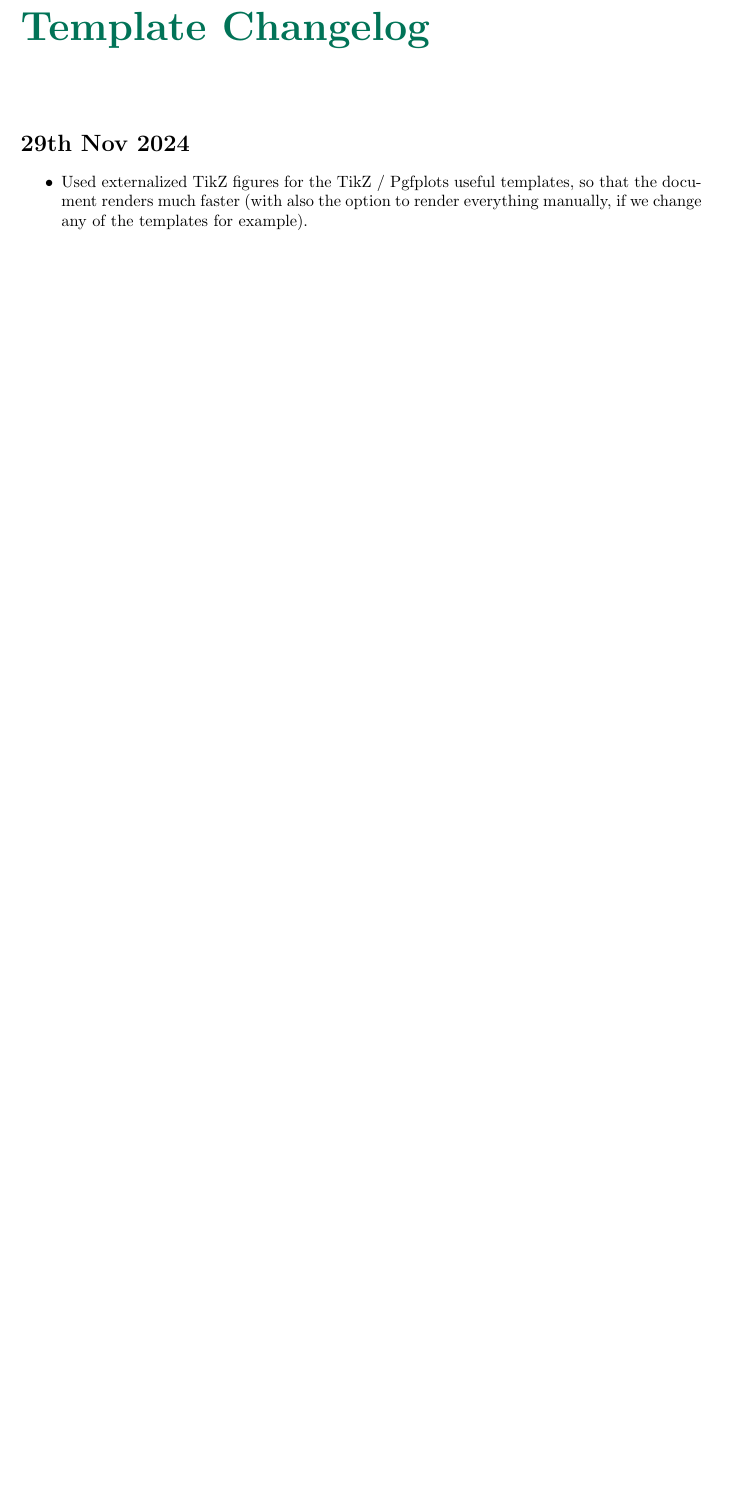
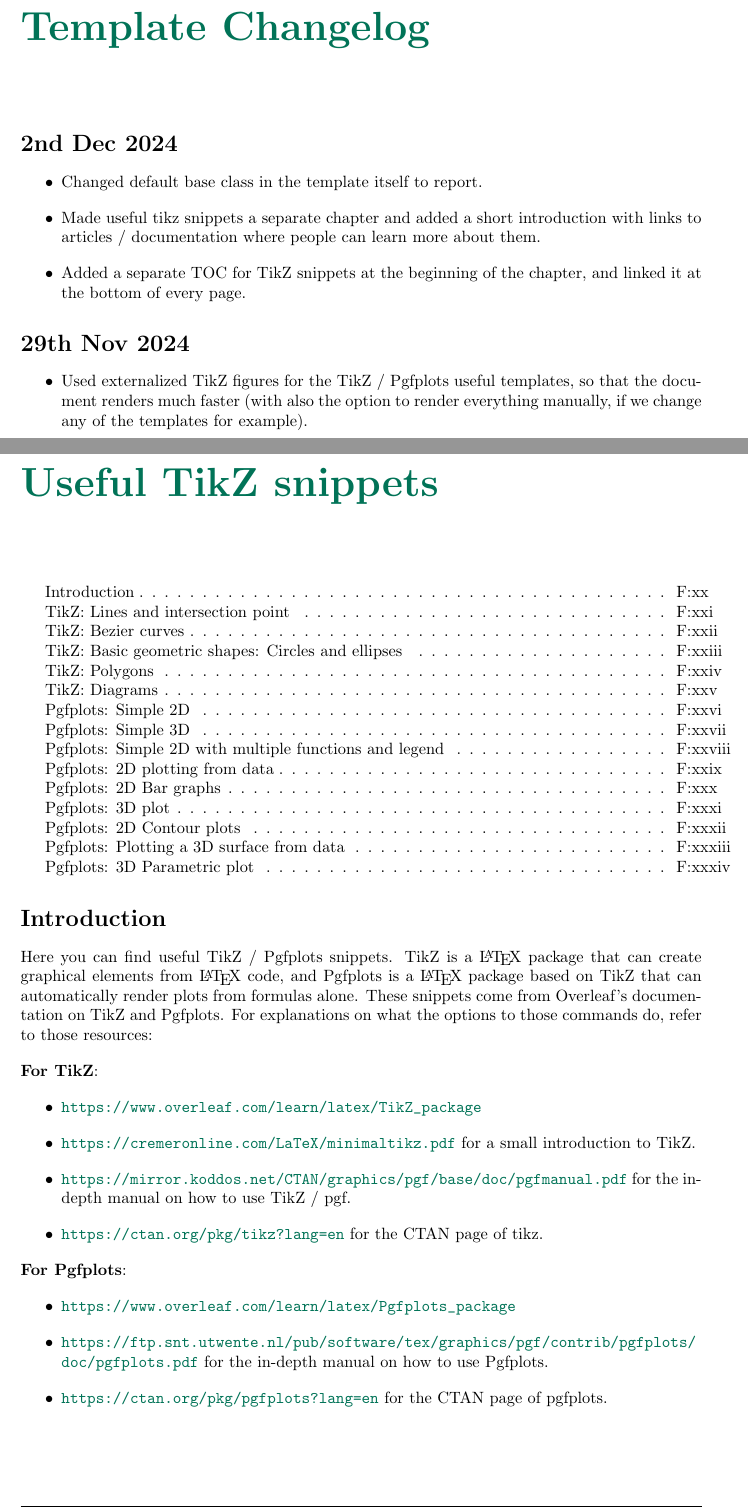
Before and after one commit to delft-hyperloop/DH09-Documentation-Template, a LaTeX document (main.tex, which reads delft-hyperloop.cls, rsc/changelog.tex, rsc/useful-templates-tikz.tex): part of page 3 of 49 before the commit and two parts of pages 3 and 21 of 50 after it, the two joined at a grey line, cut so that both start at the same text, the shorter picture padded with empty space. Compiled offline with pdfLaTeX.

Commit message:
Updates from Overleaf

```diff
--- a/delft-hyperloop.cls
+++ b/delft-hyperloop.cls
@@ -1,10 +1,10 @@
 \NeedsTeXFormat{LaTeX2e}
 \newcommand\@classname{delft-hyperloop}
-\newcommand\@classversion{2024/11/29}
+\newcommand\@classversion{2024/12/02}
 \ProvidesClass{\@classname}[\@classversion\ Delft Hyperloop Document]
 \newcommand\@templatelink{https://www.overleaf.com/read/xkdvnhndtwwg\#fadb5a}
 
-\newcommand\@baseclass{article}
+\newcommand\@baseclass{report}
 \newcommand\@final{false}
 \newcommand\iffinalelse[2]{#2}
 
@@ -80,7 +80,7 @@
 
 % TikZ
 \RequirePackage{tikz}
-\usetikzlibrary{positioning}
+\usetikzlibrary{arrows.meta,decorations.pathmorphing,backgrounds,positioning,fit,petri,intersections}
 % \usetikzlibrary{external}
 
 % Pgfplots
@@ -291,13 +291,15 @@
     }}}
 }
 
+\newcommand\@usefulsnippetslinks{\hyperref[chapter:useful-snippets]{\color{HyperloopGreen} Useful snippets} (and \hyperref[chapter:useful-snippets-tikz]{\textbf{\color{HyperloopGreen} TikZ}})}
+
 \newcommand\@onesidedpagestyles{
     \fancypagestyle{ournormal}{
       %... then configure it.
       \fancyhead{} % clear all header fields
       \fancyhead[C]{\textbf{\@title}}
       \fancyfoot{} % clear all footer fields
-      \fancyfoot[L]{\ifnotfinal{\hyperref[chapter:useful-snippets]{\color{HyperloopGreen} Go to useful snippets}}}
+      \fancyfoot[L]{\ifnotfinal{\@usefulsnippetslinks}}
       \fancyfoot[R]{\@pageidx}
       \fancyfoot[C]{\@companyandgen}
       \renewcommand\footrulewidth{0.4pt}% Line at the footer visible
@@ -311,7 +313,7 @@
       \fancyhf{}%
       \fancyfoot[R]{\@pageidx}
       \fancyfoot[C]{\@companyandgen}
-      \fancyfoot[L]{\ifnotfinal{\hyperref[chapter:useful-snippets]{\color{HyperloopGreen} Go to useful snippets}}}
+      \fancyfoot[L]{\ifnotfinal{\@usefulsnippetslinks}}
       \renewcommand\headrulewidth{0pt}% Line at the header invisible
       \renewcommand\footrulewidth{0.4pt}% Line at the footer visible
     }
@@ -324,7 +326,7 @@
       \fancyfoot{} % clear all footer fields
       \fancyfoot[LE,RO]{\@pageidx}
       \fancyfoot[C]{\@companyandgen}
-      \fancyfoot[LO,RE]{\ifnotfinal{\hyperref[chapter:useful-snippets]{\color{HyperloopGreen} Go to useful snippets}}}
+      \fancyfoot[LO,RE]{\ifnotfinal{\@usefulsnippetslinks}}
       \renewcommand\footrulewidth{0.4pt}% Line at the footer visible
 
       \fancyhead[LE]{\nouppercase{\rightmark\hfill\leftmark}}
@@ -337,7 +339,7 @@
       \fancyhf{}%
       \fancyfoot[LE,RO]{\@pageidx}
       \fancyfoot[C]{\@companyandgen}
-      \fancyfoot[LO,RE]{\ifnotfinal{\hyperref[chapter:useful-snippets]{\color{HyperloopGreen} Go to useful snippets}}}
+      \fancyfoot[LO,RE]{\ifnotfinal{\@usefulsnippetslinks}}
       \renewcommand\headrulewidth{0pt}% Line at the header invisible
       \renewcommand\footrulewidth{0.4pt}% Line at the footer visible
     }
@@ -536,6 +538,35 @@
     \newpage
 
     \@renderusefultemplates
+
+    \chapter*{Useful TikZ snippets} \label{chapter:useful-snippets-tikz}
+    \addcontentsline{toc-useful-snippets}{chapter}{Useful TikZ snippets}
+    % \addcontentsline{toc-useful-snippets-tikz}{chapter}{Useful TikZ snippets}
+
+    \@starttoc{toc-useful-snippets-tikz}
+
+    \section*{Introduction}
+    \addcontentsline{toc-useful-snippets-tikz}{section}{Introduction}
+
+    Here you can find useful TikZ / Pgfplots snippets. TikZ is a \LaTeX\ package that can create graphical elements from \LaTeX\ code, and Pgfplots is a \LaTeX\ package based on TikZ that can automatically render plots from formulas alone. These snippets come from Overleaf's documentation on TikZ and Pgfplots. For explanations on what the options to those commands do, refer to those resources:
+
+    \textbf{For TikZ}:
+    \begin{itemize}
+        \item \url{https://www.overleaf.com/learn/latex/TikZ_package}
+        \item \url{https://cremeronline.com/LaTeX/minimaltikz.pdf} for a small introduction to TikZ.
+        \item \url{https://mirror.koddos.net/CTAN/graphics/pgf/base/doc/pgfmanual.pdf} for the in-depth manual on how to use TikZ / pgf.
+        \item \url{https://ctan.org/pkg/tikz?lang=en} for the CTAN page of tikz.
+    \end{itemize}
+
+    \textbf{For Pgfplots}:
+    \begin{itemize}
+        \item \url{https://www.overleaf.com/learn/latex/Pgfplots_package}
+        \item \url{https://ftp.snt.utwente.nl/pub/software/tex/graphics/pgf/contrib/pgfplots/doc/pgfplots.pdf} for the in-depth manual on how to use Pgfplots.
+        \item \url{https://ctan.org/pkg/pgfplots?lang=en} for the CTAN page of pgfplots.
+    \end{itemize}
+
+    \newpage
+
     \@renderusefultemplatestikz
     \vfill
     \begin{center}
--- a/rsc/changelog.tex
+++ b/rsc/changelog.tex
@@ -1,4 +1,11 @@
 \chapter*{Template Changelog}
+
+\section*{2nd Dec 2024} \label{sec:changelog:2024/12/02}
+\begin{itemize}
+    \item Changed default base class in the template itself to report.
+    \item Made useful tikz snippets a separate chapter and added a short introduction with links to articles / documentation where people can learn more about them.
+    \item Added a separate TOC for TikZ snippets at the beginning of the chapter, and linked it at the bottom of every page.
+\end{itemize}
 
 \section*{29th Nov 2024} \label{sec:changelog:2024/11/29}
 \begin{itemize}
--- a/rsc/useful-templates-tikz.tex
+++ b/rsc/useful-templates-tikz.tex
@@ -10,7 +10,8 @@
         \newpage
         \section*{\@nameuse{usefultemplatetikztitle\therenderusefultemplatestikzcnt}}
         \addcontentsline{toc-useful-snippets}{section}{\@nameuse{usefultemplatetikztitle\therenderusefultemplatestikzcnt}}
-        \@codeandoutput{__useful_templates_tikz-\therenderusefultemplatestikzcnt}{useful-snippets-tikz-\therenderusefultemplatestikzcnt}{Code listing for \@nameuse{usefultemplatetikztitle\therenderusefultemplatestikzcnt}}
+        \addcontentsline{toc-useful-snippets-tikz}{section}{\@nameuse{usefultemplatetikztitle\therenderusefultemplatestikzcnt}}
+        \@codeandoutputtikzrender{__useful_templates_tikz-\therenderusefultemplatestikzcnt}{useful-snippets-tikz-\therenderusefultemplatestikzcnt}{Code listing for \@nameuse{usefultemplatetikztitle\therenderusefultemplatestikzcnt}}{Output figure of \@nameuse{usefultemplatetikztitle\therenderusefultemplatestikzcnt}}
         \stepcounter{renderusefultemplatestikzcnt}
     }
 }
@@ -20,7 +21,8 @@
         \newpage
         \section*{\@nameuse{usefultemplatetikztitle\therenderusefultemplatestikzcnt}}
         \addcontentsline{toc-useful-snippets}{section}{\@nameuse{usefultemplatetikztitle\therenderusefultemplatestikzcnt}}
-        \@codeandoutputtikz{__useful_templates_tikz-\therenderusefultemplatestikzcnt}{useful-snippets-tikz-\therenderusefultemplatestikzcnt}{Code listing for \@nameuse{usefultemplatetikztitle\therenderusefultemplatestikzcnt}}{\therenderusefultemplatestikzcnt}
+        \addcontentsline{toc-useful-snippets-tikz}{section}{\@nameuse{usefultemplatetikztitle\therenderusefultemplatestikzcnt}}
+        \@codeandoutputtikz{__useful_templates_tikz-\therenderusefultemplatestikzcnt}{useful-snippets-tikz-\therenderusefultemplatestikzcnt}{Code listing for \@nameuse{usefultemplatetikztitle\therenderusefultemplatestikzcnt}}{Output figure of \@nameuse{usefultemplatetikztitle\therenderusefultemplatestikzcnt}}{\therenderusefultemplatestikzcnt}
         \stepcounter{renderusefultemplatestikzcnt}
     }
 }
```
Also changed, not shown: meta.tex (+1 -6 lines), delft-hyperloop.cls (26 more changed lines).
